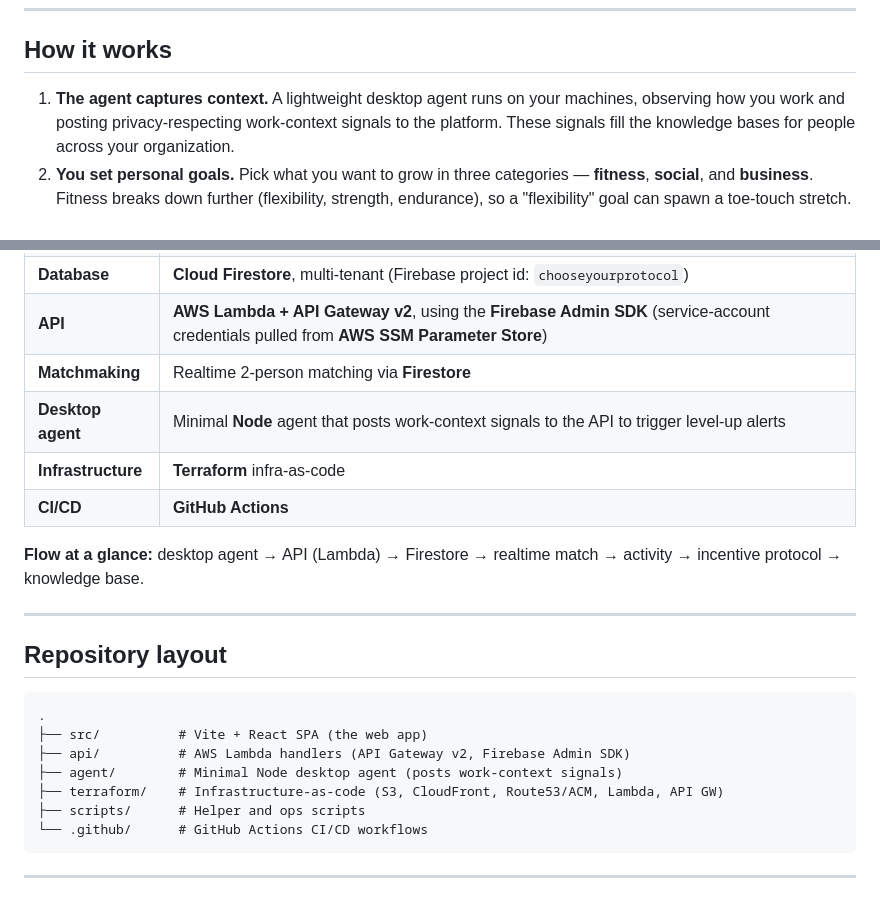
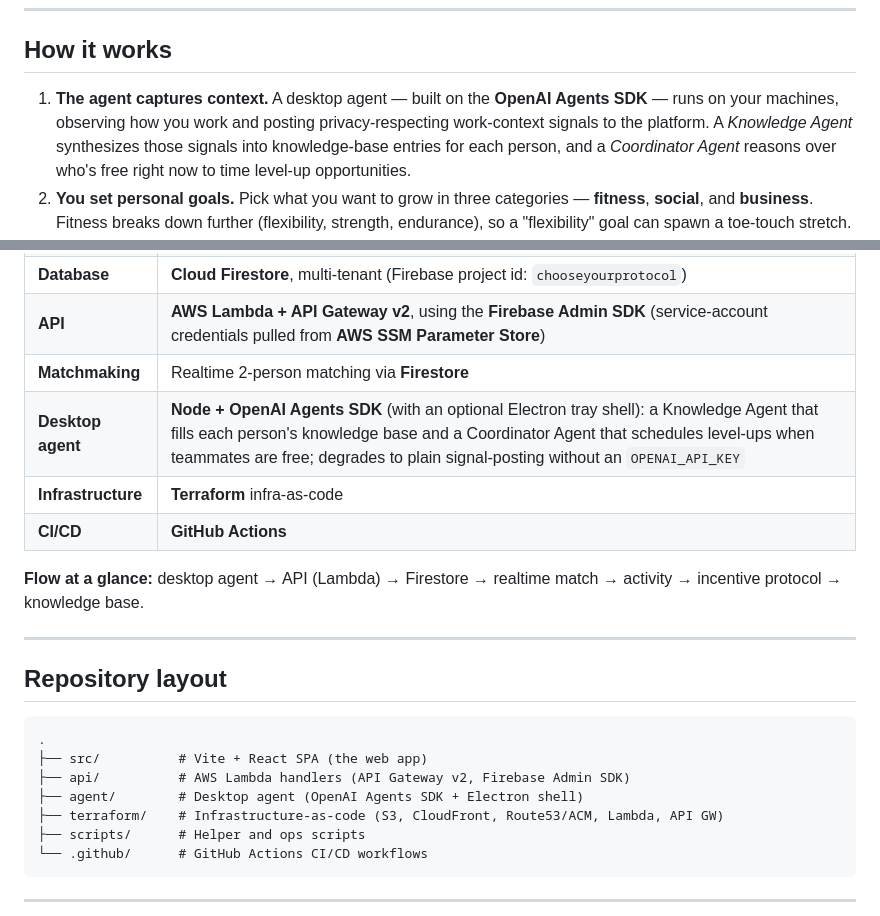
Before and after one commit to oceanseth/ChooseYourProtocol, a Markdown page: README.md, 2 parts joined by grey strips. Drawn GitHub-style.

Commit message:
docs: reflect OpenAI Agents SDK in README desktop-agent sections
Co-Authored-By: Claude Opus 4.8 (1M context) <noreply@anthropic.com>

```diff
--- a/README.md
+++ b/README.md
@@ -22,7 +22,7 @@ The old smoke break solved part of this by accident: it got people up, mixed tea
 
 ## How it works
 
-1. **The agent captures context.** A lightweight desktop agent runs on your machines, observing how you work and posting privacy-respecting work-context signals to the platform. These signals fill the knowledge bases for people across your organization.
+1. **The agent captures context.** A desktop agent — built on the **OpenAI Agents SDK** — runs on your machines, observing how you work and posting privacy-respecting work-context signals to the platform. A *Knowledge Agent* synthesizes those signals into knowledge-base entries for each person, and a *Coordinator Agent* reasons over who's free right now to time level-up opportunities.
 2. **You set personal goals.** Pick what you want to grow in three categories — **fitness**, **social**, and **business**. Fitness breaks down further (flexibility, strength, endurance), so a "flexibility" goal can spawn a toe-touch stretch.
 3. **A level-up opportunity fires.** Using realtime user data and company goals set by administrators, the agent decides the right moment in the day to send a **"level-up opportunity"** alert — an invitation to step away and grow.
 4. **You get matched for a micro-activity.** The system pairs you in realtime with someone in your org who shares the goal (same org, same objective) for a short physical + social activity with a guided conversation topic.
@@ -76,7 +76,7 @@ A pragmatic, fully-provisioned cloud stack built for a hackathon timeline but wi
 | **Database** | **Cloud Firestore**, multi-tenant (Firebase project id: `chooseyourprotocol`) |
 | **API** | **AWS Lambda + API Gateway v2**, using the **Firebase Admin SDK** (service-account credentials pulled from **AWS SSM Parameter Store**) |
 | **Matchmaking** | Realtime 2-person matching via **Firestore** |
-| **Desktop agent** | Minimal **Node** agent that posts work-context signals to the API to trigger level-up alerts |
+| **Desktop agent** | **Node + OpenAI Agents SDK** (with an optional Electron tray shell): a Knowledge Agent that fills each person's knowledge base and a Coordinator Agent that schedules level-ups when teammates are free; degrades to plain signal-posting without an `OPENAI_API_KEY` |
 | **Infrastructure** | **Terraform** infra-as-code |
 | **CI/CD** | **GitHub Actions** |
 
@@ -90,7 +90,7 @@ A pragmatic, fully-provisioned cloud stack built for a hackathon timeline but wi
 .
 ├── src/          # Vite + React SPA (the web app)
 ├── api/          # AWS Lambda handlers (API Gateway v2, Firebase Admin SDK)
-├── agent/        # Minimal Node desktop agent (posts work-context signals)
+├── agent/        # Desktop agent (OpenAI Agents SDK + Electron shell)
 ├── terraform/    # Infrastructure-as-code (S3, CloudFront, Route53/ACM, Lambda, API GW)
 ├── scripts/      # Helper and ops scripts
 └── .github/      # GitHub Actions CI/CD workflows
```
